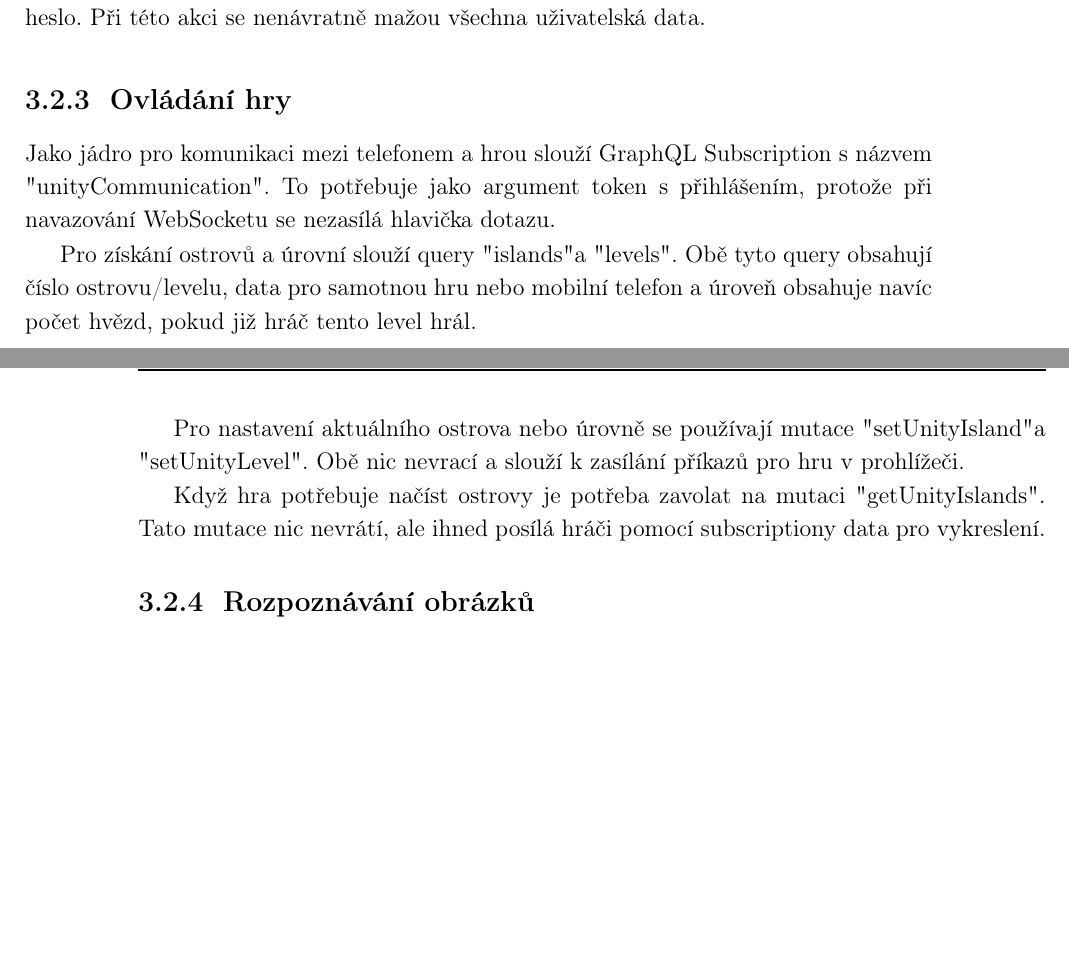
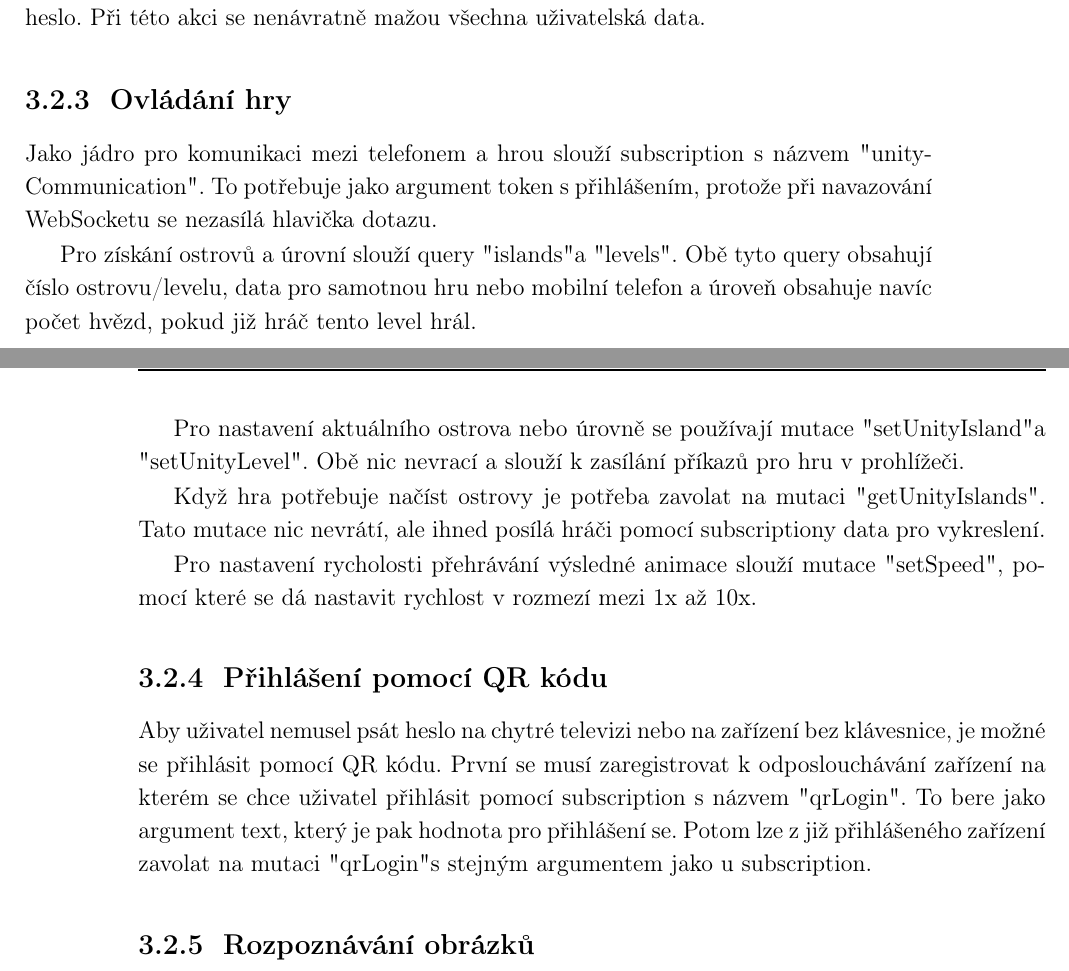
Before and after one commit to Codeventure-cz/dokumentace, a LaTeX document (main.tex, which reads texts/chapters/3-prakticka-cast/2-backend.tex): two parts of pages 22 and 23 of 39, joined at a grey line, cut so that both start at the same text, the shorter picture padded with empty space. Compiled offline with pdfLaTeX.

Commit message:
Qr login

```diff
--- a/texts/chapters/3-prakticka-cast/2-backend.tex
+++ b/texts/chapters/3-prakticka-cast/2-backend.tex
@@ -14,9 +14,13 @@ Při ztrátě hesla je pak možné zavolat na mutaci "sendResetPassword" s param
 Kvůli bezpečnosti je také nutné mít možnost uživatelský účet smazat. Pro tento účet slouží mutace "deleteAccount", při které musí být uživatel přihlášen a musí zadat aktuální heslo. Při této akci se nenávratně mažou všechna uživatelská data.
 
 \subsection{Ovládání hry}
-Jako jádro pro komunikaci mezi telefonem a hrou slouží GraphQL Subscription s názvem "unityCommunication". To potřebuje jako argument token s přihlášením, protože při navazování WebSocketu se nezasílá hlavička dotazu.\par
+Jako jádro pro komunikaci mezi telefonem a hrou slouží subscription s názvem "unityCommunication". To potřebuje jako argument token s přihlášením, protože při navazování WebSocketu se nezasílá hlavička dotazu.\par
 Pro získání ostrovů a úrovní slouží query "islands" a "levels". Obě tyto query obsahují číslo ostrovu/levelu, data pro samotnou hru nebo mobilní telefon a úroveň obsahuje navíc počet hvězd, pokud již hráč tento level hrál.\par
 Pro nastavení aktuálního ostrova nebo úrovně se používají mutace "setUnityIsland" a "setUnityLevel". Obě nic nevrací a slouží k zasílání příkazů pro hru v prohlížeči.\par
-Když hra potřebuje načíst ostrovy je potřeba zavolat na mutaci "getUnityIslands". Tato mutace nic nevrátí, ale ihned posílá hráči pomocí subscriptiony data pro vykreslení.
+Když hra potřebuje načíst ostrovy je potřeba zavolat na mutaci "getUnityIslands". Tato mutace nic nevrátí, ale ihned posílá hráči pomocí subscriptiony data pro vykreslení.\par
+Pro nastavení rycholosti přehrávání výsledné animace slouží mutace "setSpeed", pomocí které se dá nastavit rychlost v rozmezí mezi 1x až 10x.
+
+\subsection{Přihlášení pomocí QR kódu}
+Aby uživatel nemusel psát heslo na chytré televizi nebo na zařízení bez klávesnice, je možné se přihlásit pomocí QR kódu. První se musí zaregistrovat k odposlouchávání zařízení na kterém se chce uživatel přihlásit pomocí subscription s názvem "qrLogin". To bere jako argument text, který je pak hodnota pro přihlášení se. Potom lze z již přihlášeného zařízení zavolat na mutaci "qrLogin" s stejným argumentem jako u subscription.
 
 \subsection{Rozpoznávání obrázků}
```
